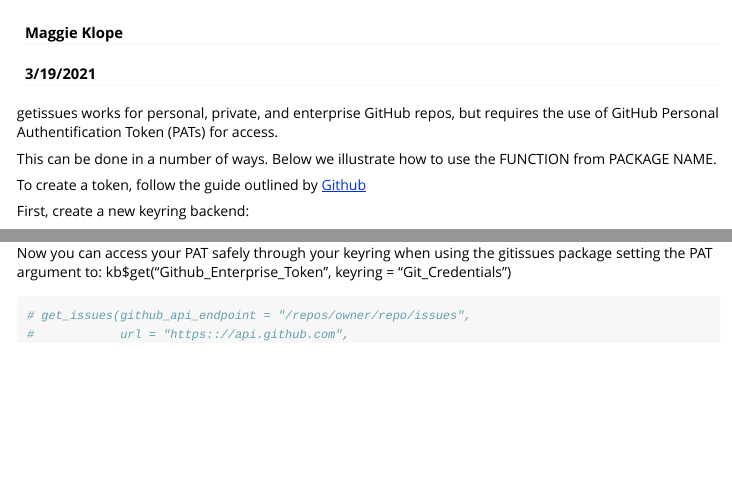
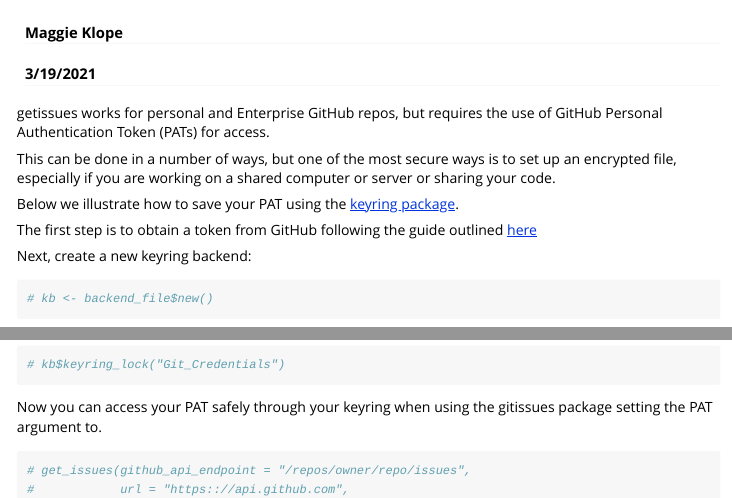
Before and after one commit to maggieklope/gitissues, an R Markdown document (vignettes/authentification.Rmd): the page in a window 1100 px wide, from its top, and a second part further down, joined at a grey line. Rendered offline with R 4.5, knitr and Pandoc, with nearby package versions; some code elsewhere in the file could not run offline.

Commit message:
added clarifications

````diff
--- a/vignettes/authentification.Rmd
+++ b/vignettes/authentification.Rmd
@@ -16,14 +16,16 @@
 )
 ```
 
-getissues works for personal, private, and enterprise GitHub repos, but requires the use of GitHub Personal Authentification Token (PATs) for access.
+getissues works for personal and Enterprise GitHub repos, but requires the use of GitHub Personal Authentication Token (PATs) for access.
 
-This can be done in a number of ways.  Below we illustrate how to use the FUNCTION from PACKAGE NAME.
+This can be done in a number of ways, but one of the most secure ways is to set up an encrypted file, especially if you are working on a shared computer or server or sharing your code.
 
-To create a token, follow the guide outlined by [Github](https://docs.github.com/en/github/authenticating-to-github/creating-a-personal-access-token)
+Below we illustrate how to save your PAT using the [keyring package](https://cran.r-project.org/web/packages/keyring/index.html).
 
-First, create a new keyring backend:
+The first step is to obtain a token from GitHub following the guide outlined [here](https://docs.github.com/en/github/authenticating-to-github/creating-a-personal-access-token)
+
+Next, create a new keyring backend:
 ```{r}
-kb <- backend_file$new()
+# kb <- backend_file$new()
 ```
 
@@ -45,3 +48,4 @@
 
 Finally, lock your keyring
 ```{r}
+# kb$keyring_lock("Git_Credentials")
@@ -49,7 +52,6 @@
 ```
 
-Now you can access your PAT safely through your keyring when using the gitissues package setting the PAT argument to:
-kb$get("Github_Enterprise_Token", keyring = "Git_Credentials")
+Now you can access your PAT safely through your keyring when using the gitissues package setting the PAT argument to.
 ```{r}
 # get_issues(github_api_endpoint = "/repos/owner/repo/issues",
 #            url = "https:://api.github.com",
````
Also changed, not shown: vignettes/authentification.Rmd (14 more changed lines).
